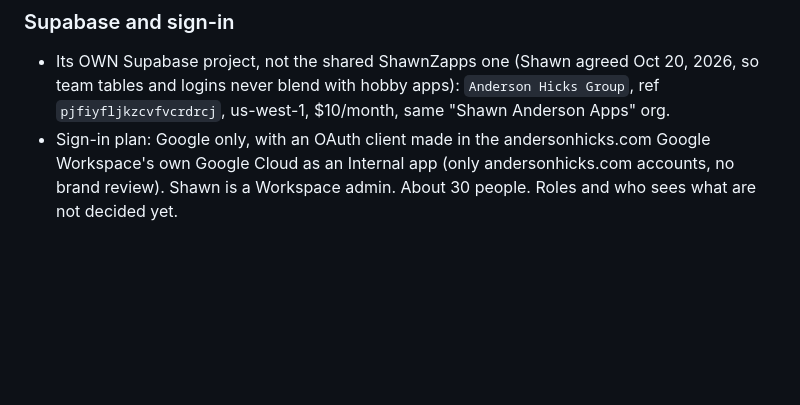
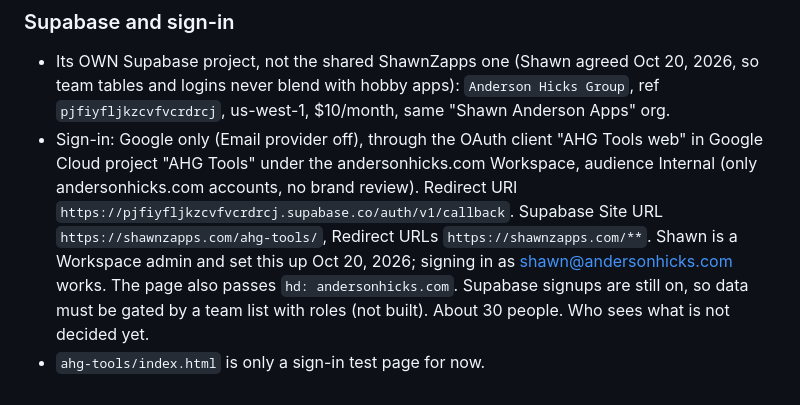
Before and after one commit to shawn3401/shawnzapps, a Markdown page: CLAUDE.md, the part around the change. GitHub-like rendering; blank space fills up the shorter version.

Commit message:
CLAUDE.md: AHG Tools sign-in set up and working
Co-Authored-By: Claude Opus 5.5 <noreply@anthropic.com>

```diff
--- a/CLAUDE.md
+++ b/CLAUDE.md
@@ -236,4 +236,5 @@ shawnzapps.com/ahg-tools/ (for now; may move to an andersonhicks.com address lat
 
 ### Supabase and sign-in
 - Its OWN Supabase project, not the shared ShawnZapps one (Shawn agreed Oct 20, 2026, so team tables and logins never blend with hobby apps): `Anderson Hicks Group`, ref `pjfiyfljkzcvfvcrdrcj`, us-west-1, $10/month, same "Shawn Anderson Apps" org.
-- Sign-in plan: Google only, with an OAuth client made in the andersonhicks.com Google Workspace's own Google Cloud as an Internal app (only andersonhicks.com accounts, no brand review). Shawn is a Workspace admin. About 30 people. Roles and who sees what are not decided yet.
+- Sign-in: Google only (Email provider off), through the OAuth client "AHG Tools web" in Google Cloud project "AHG Tools" under the andersonhicks.com Workspace, audience Internal (only andersonhicks.com accounts, no brand review). Redirect URI `https://pjfiyfljkzcvfvcrdrcj.supabase.co/auth/v1/callback`. Supabase Site URL `https://shawnzapps.com/ahg-tools/`, Redirect URLs `https://shawnzapps.com/**`. Shawn is a Workspace admin and set this up Oct 20, 2026; signing in as shawn@andersonhicks.com works. The page also passes `hd: andersonhicks.com`. Supabase signups are still on, so data must be gated by a team list with roles (not built). About 30 people. Who sees what is not decided yet.
+- `ahg-tools/index.html` is only a sign-in test page for now.
```
